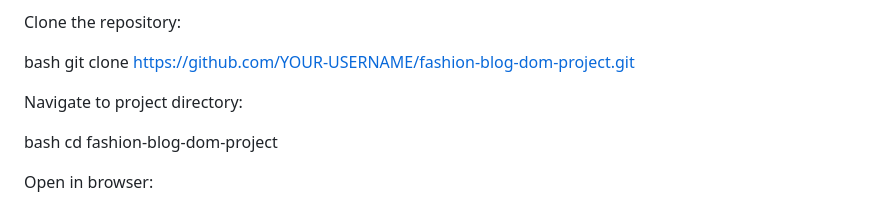
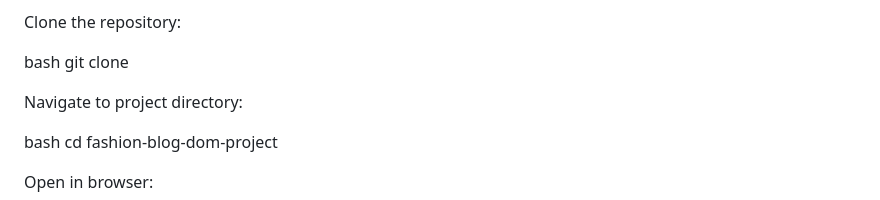
Before and after one commit to UmChristelle/fashion-blog-dom-project, a Markdown page: README.md, the part around the change. GitHub-like rendering.

```diff
--- a/README.md
+++ b/README.md
@@ -120,7 +120,7 @@ Installation
 
 Clone the repository:
 
-bash   git clone https://github.com/YOUR-USERNAME/fashion-blog-dom-project.git
+bash   git clone
 
 Navigate to project directory:
 
```
